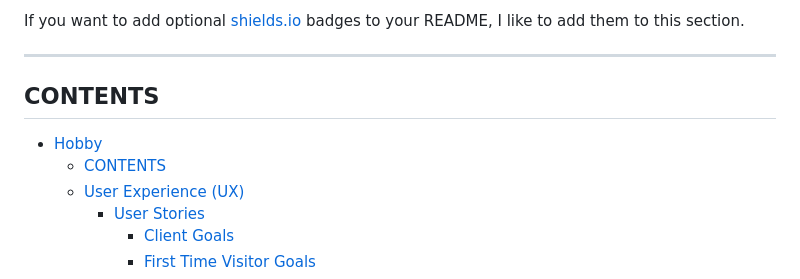
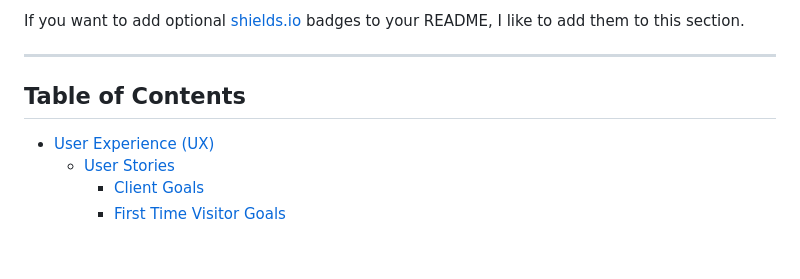
Before and after one commit to KateMcGuane/static-website, a Markdown page: README.md, the part around the change printed below. Drawn GitHub-style; blank space fills up the shorter version.

```diff
--- a/README.md
+++ b/README.md
@@ -16,10 +16,8 @@ If you want to add optional [shields.io](https://shields.io) badges to your READ
 
 ---
 
-## CONTENTS
+## Table of Contents
 
-- [Hobby](#hobby)
-  - [CONTENTS](#contents)
   - [User Experience (UX)](#user-experience-ux)
     - [User Stories](#user-stories)
       - [Client Goals](#client-goals)
```
Also changed, not shown: other parts of README.md (+5 -1 lines).
